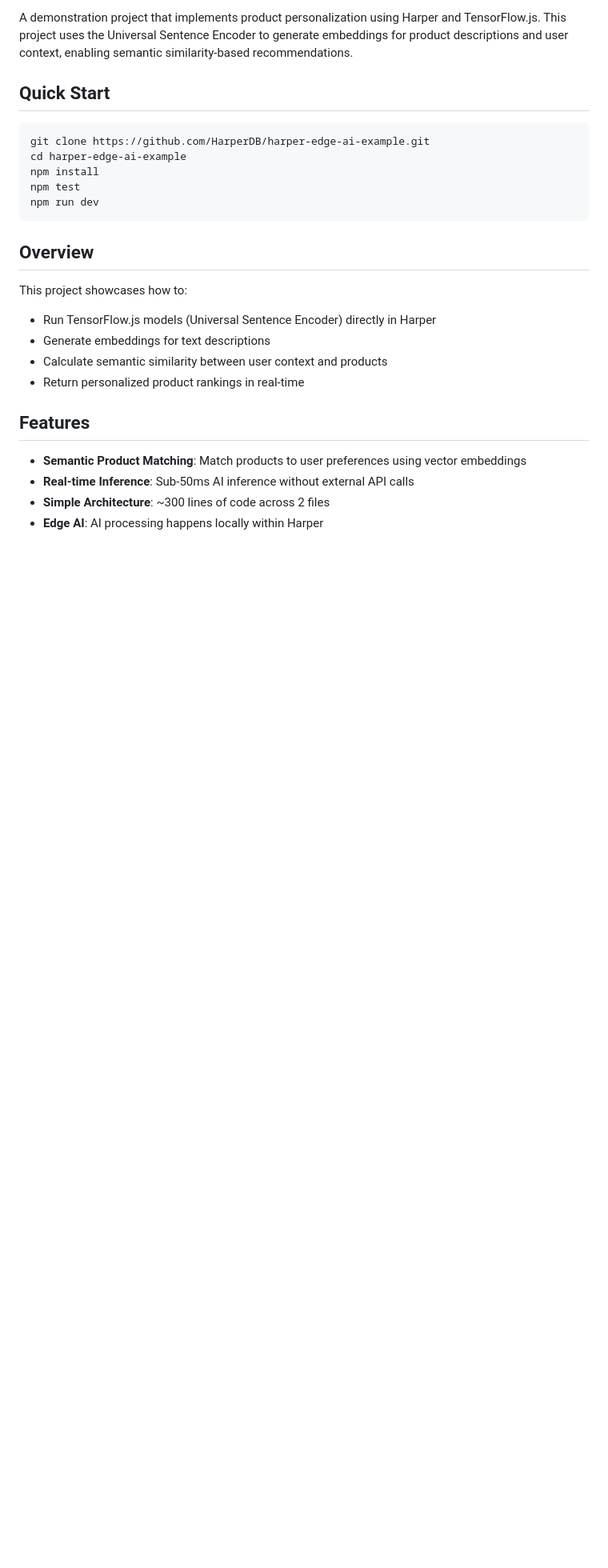
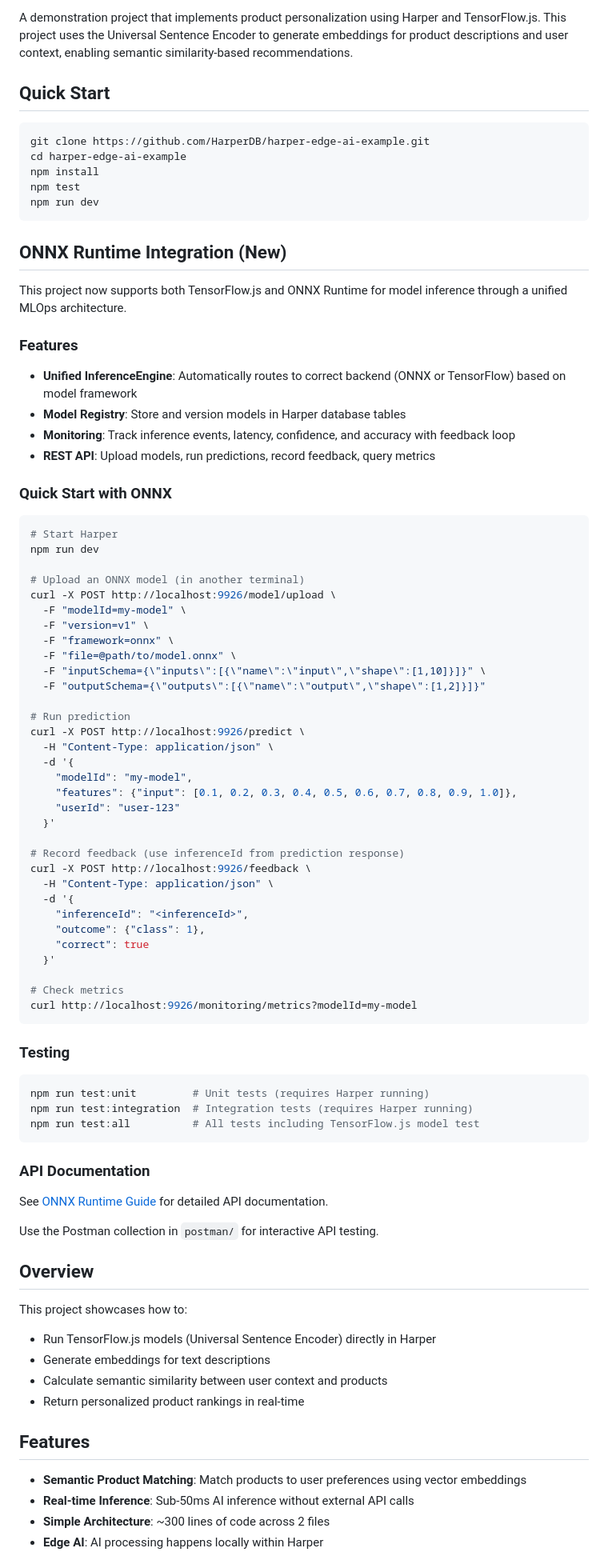
Before and after one commit to HarperFast/harper-edge-ai-example, a Markdown page: README.md, the part around the change. Shown: that part at 80% size. Drawn GitHub-style; blank space fills up the shorter version.

````diff
--- a/README.md
+++ b/README.md
@@ -11,6 +11,68 @@ npm install
 npm test
 npm run dev
 ```
+
+## ONNX Runtime Integration (New)
+
+This project now supports both TensorFlow.js and ONNX Runtime for model inference through a unified MLOps architecture.
+
+### Features
+
+- **Unified InferenceEngine**: Automatically routes to correct backend (ONNX or TensorFlow) based on model framework
+- **Model Registry**: Store and version models in Harper database tables
+- **Monitoring**: Track inference events, latency, confidence, and accuracy with feedback loop
+- **REST API**: Upload models, run predictions, record feedback, query metrics
+
+### Quick Start with ONNX
+
+```bash
+# Start Harper
+npm run dev
+
+# Upload an ONNX model (in another terminal)
+curl -X POST http://localhost:9926/model/upload \
+  -F "modelId=my-model" \
+  -F "version=v1" \
+  -F "framework=onnx" \
+  -F "file=@path/to/model.onnx" \
+  -F "inputSchema={\"inputs\":[{\"name\":\"input\",\"shape\":[1,10]}]}" \
+  -F "outputSchema={\"outputs\":[{\"name\":\"output\",\"shape\":[1,2]}]}"
+
+# Run prediction
+curl -X POST http://localhost:9926/predict \
+  -H "Content-Type: application/json" \
+  -d '{
+    "modelId": "my-model",
+    "features": {"input": [0.1, 0.2, 0.3, 0.4, 0.5, 0.6, 0.7, 0.8, 0.9, 1.0]},
+    "userId": "user-123"
+  }'
+
+# Record feedback (use inferenceId from prediction response)
+curl -X POST http://localhost:9926/feedback \
+  -H "Content-Type: application/json" \
+  -d '{
+    "inferenceId": "<inferenceId>",
+    "outcome": {"class": 1},
+    "correct": true
+  }'
+
+# Check metrics
+curl http://localhost:9926/monitoring/metrics?modelId=my-model
+```
+
+### Testing
+
+```bash
+npm run test:unit         # Unit tests (requires Harper running)
+npm run test:integration  # Integration tests (requires Harper running)
+npm run test:all          # All tests including TensorFlow.js model test
+```
+
+### API Documentation
+
+See [ONNX Runtime Guide](docs/ONNX_RUNTIME_GUIDE.md) for detailed API documentation.
+
+Use the Postman collection in `postman/` for interactive API testing.
 
 ## Overview
 
````
Also changed, not shown: docs/ONNX_RUNTIME_GUIDE.md (added, +396 -0 lines).
